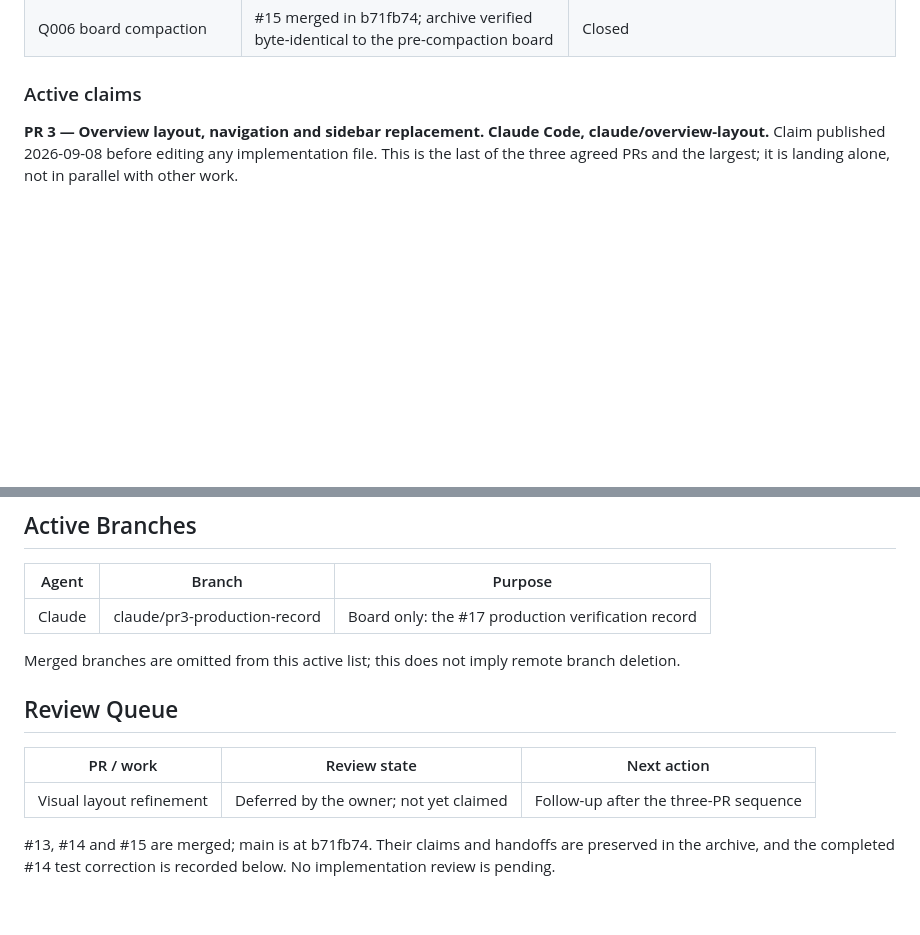
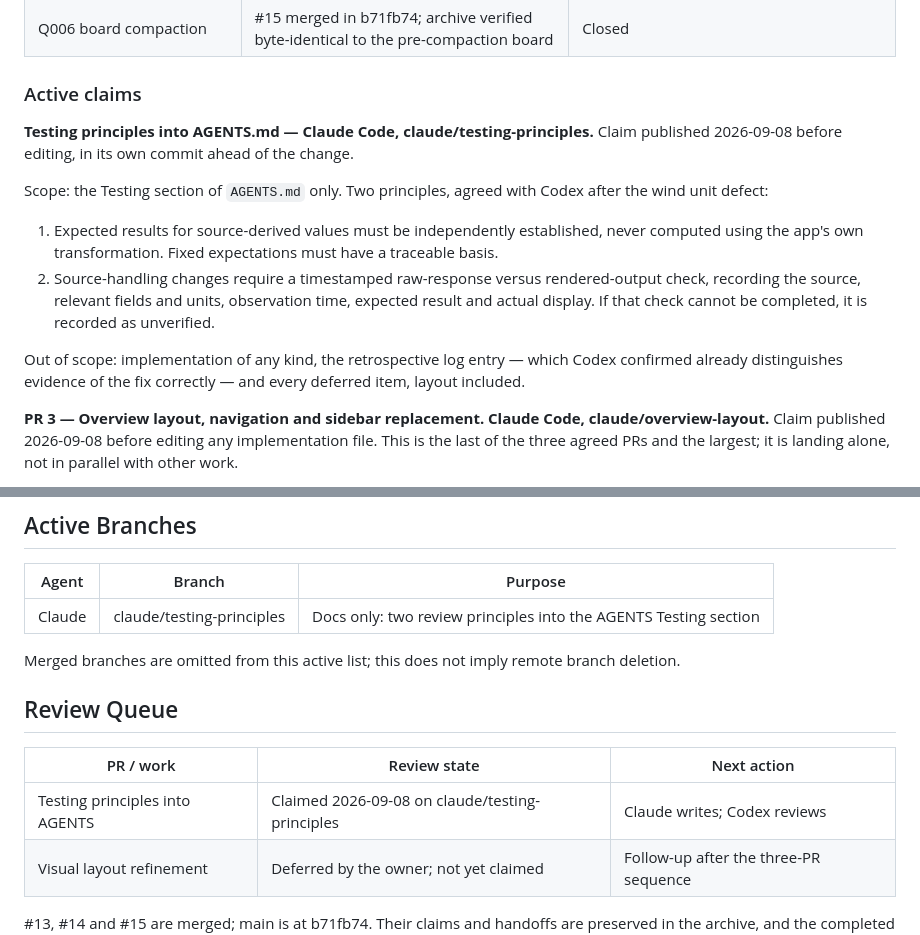
Before and after one commit to rmart73/PacificWatch, a Markdown page: AI-HANDOFF.md, 2 parts joined by grey strips. GitHub-like rendering; blank space fills up the shorter version.

Commit message:
Claim the testing principles docs change before editing
Board only, and deliberately its own commit ahead of the change rather
than bundled with it — the claim is the concurrency lock, so it has to
exist before the edit it protects.

Scope is the Testing section of AGENTS.md and nothing else. The
retrospective entry stays as written; Codex confirmed it already
distinguishes evidence of the fix correctly. Layout and the other
deferred items remain unclaimed.

Co-Authored-By: Claude Opus 5 <noreply@anthropic.com>

```diff
--- a/AI-HANDOFF.md
+++ b/AI-HANDOFF.md
@@ -25,6 +25,21 @@ are attributed to the user-relayed Claude report.
 | Q006 board compaction | #15 merged in b71fb74; archive verified byte-identical to the pre-compaction board | Closed |
 
 ### Active claims
+
+**Testing principles into AGENTS.md — Claude Code, claude/testing-principles.**
+Claim published 2026-09-08 before editing, in its own commit ahead of the change.
+
+Scope: the Testing section of `AGENTS.md` only. Two principles, agreed with Codex after the
+wind unit defect:
+
+1. Expected results for source-derived values must be independently established, never computed
+   using the app's own transformation. Fixed expectations must have a traceable basis.
+2. Source-handling changes require a timestamped raw-response versus rendered-output check,
+   recording the source, relevant fields and units, observation time, expected result and actual
+   display. If that check cannot be completed, it is recorded as unverified.
+
+Out of scope: implementation of any kind, the retrospective log entry — which Codex confirmed
+already distinguishes evidence of the fix correctly — and every deferred item, layout included.
 
 **PR 3 — Overview layout, navigation and sidebar replacement. Claude Code, claude/overview-layout.**
 Claim published 2026-09-08 before editing any implementation file. This is the last of the
@@ -83,7 +98,7 @@ A visible strip change likewise requires a focused browser pass.
 
 | Agent | Branch | Purpose |
 |---|---|---|
-| Claude | claude/pr3-production-record | Board only: the #17 production verification record |
+| Claude | claude/testing-principles | Docs only: two review principles into the AGENTS Testing section |
 
 Merged branches are omitted from this active list; this does not imply remote branch deletion.
 
@@ -91,6 +106,7 @@ Merged branches are omitted from this active list; this does not imply remote br
 
 | PR / work | Review state | Next action |
 |---|---|---|
+| Testing principles into AGENTS | Claimed 2026-09-08 on claude/testing-principles | Claude writes; Codex reviews |
 | Visual layout refinement | Deferred by the owner; not yet claimed | Follow-up after the three-PR sequence |
 
 #13, #14 and #15 are merged; main is at b71fb74. Their claims and handoffs are preserved
```
